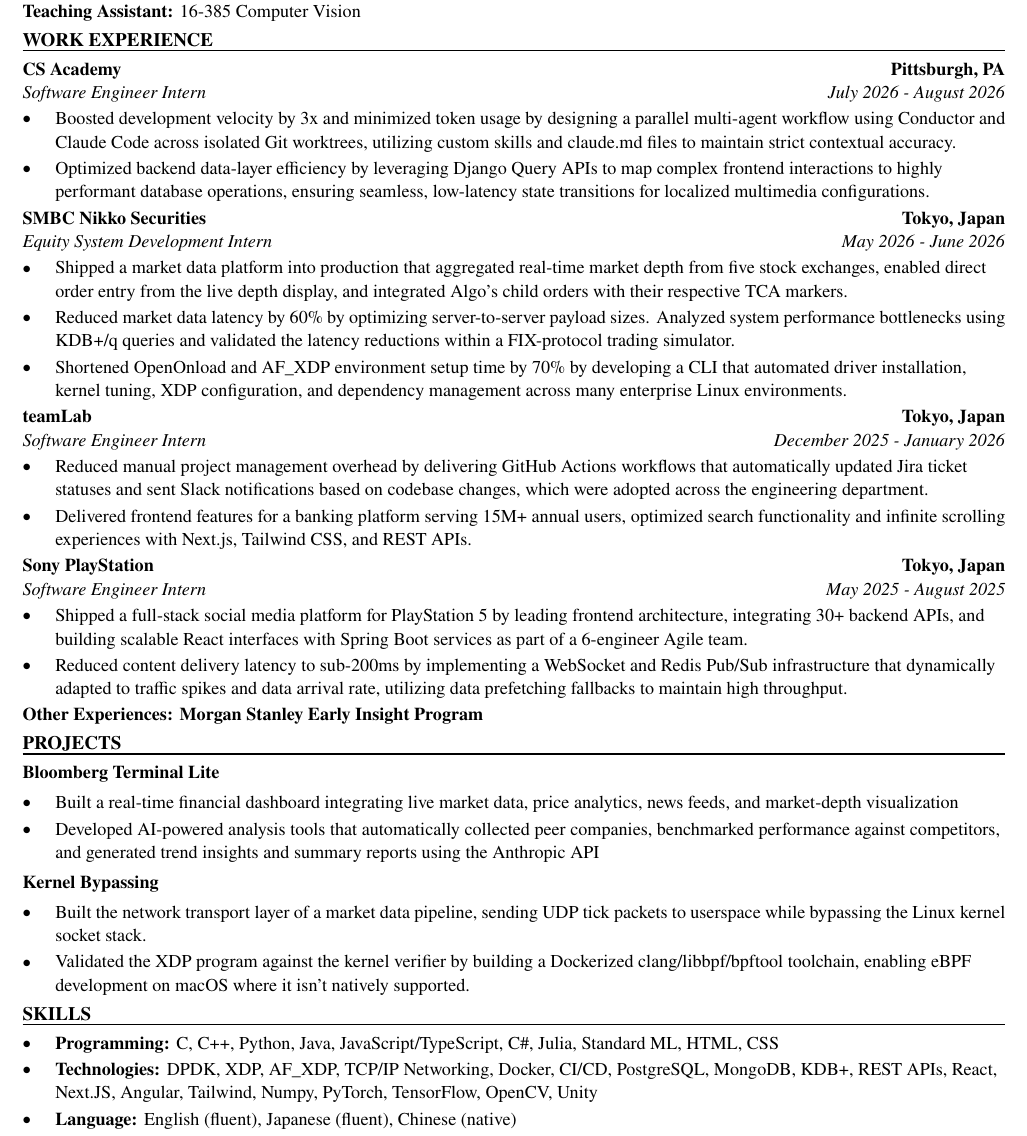
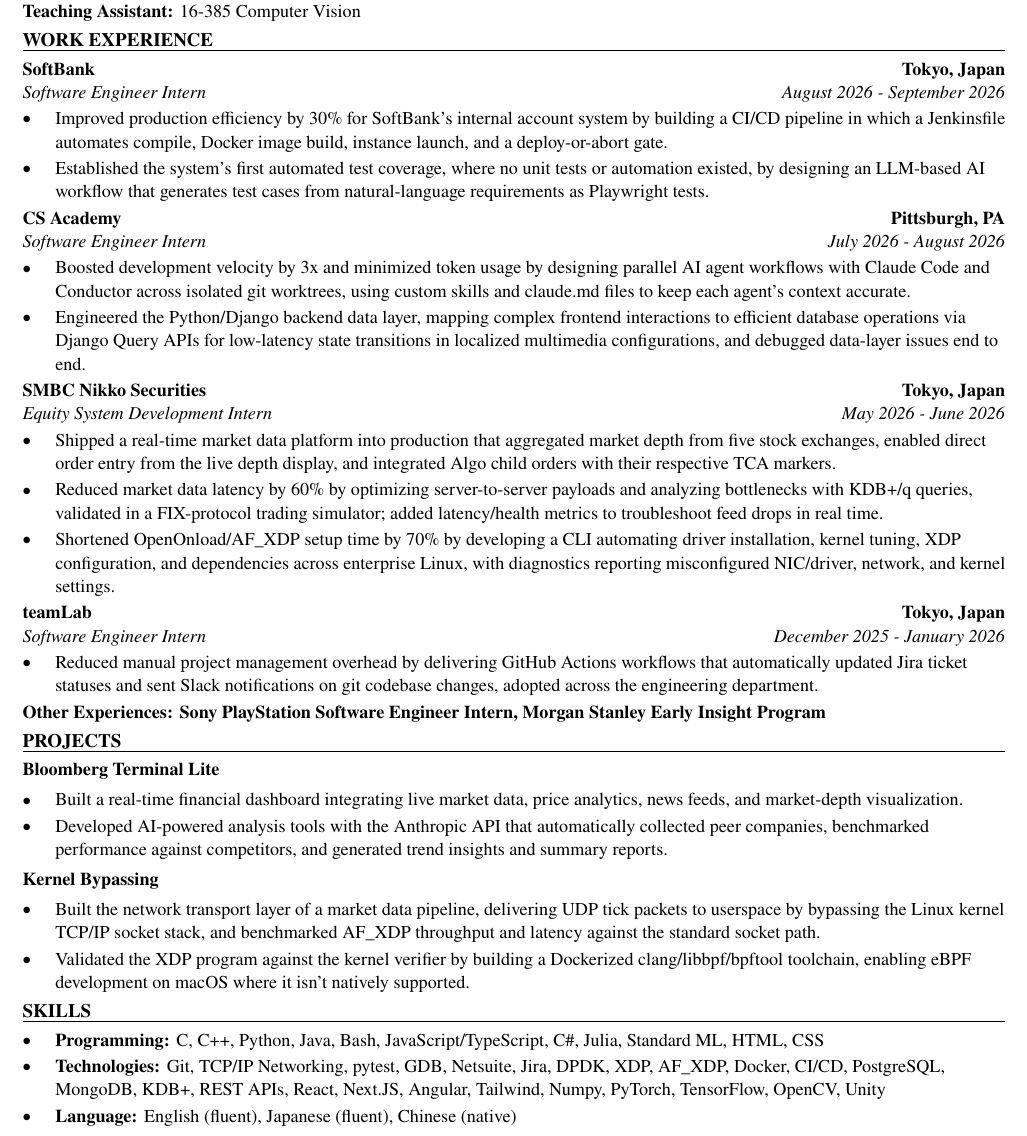
Before and after one commit to xinyichan04/resume, a LaTeX CV (resume.tex, which reads skills.tex): part of the page, cut so that both start at the same text. Compiled offline with pdfLaTeX.

Commit message:
Tailor for Ciena: Software Developer Intern - Winter 2027 (ATS score 64.6 -> 100.0)

```diff
--- a/resume.tex
+++ b/resume.tex
@@ -50,42 +50,41 @@
 \textbf{Teaching Assistant:} 16-385 Computer Vision
 
 \section*{WORK EXPERIENCE}
+\entry{SoftBank}{Tokyo, Japan}{Software Engineer Intern}{August 2026 - September 2026}
+\begin{itemize}
+  \item Improved production efficiency by 30\% for SoftBank's internal account system by building a CI/CD pipeline in which a Jenkinsfile automates compile, Docker image build, instance launch, and a deploy-or-abort gate.
+  \item Established the system's first automated test coverage, where no unit tests or automation existed, by designing an LLM-based AI workflow that generates test cases from natural-language requirements as Playwright tests.
+\end{itemize}
+
 \entry{CS Academy}{Pittsburgh, PA}{Software Engineer Intern}{July 2026 - August 2026}
 \begin{itemize}
-  \item Boosted development velocity by 3x and minimized token usage by designing a parallel multi-agent workflow using Conductor and Claude Code across isolated Git worktrees, utilizing custom skills and claude.md files to maintain strict contextual accuracy.
-  \item Optimized backend data-layer efficiency by leveraging Django Query APIs to map complex frontend interactions to highly performant database operations, ensuring seamless, low-latency state transitions for localized multimedia configurations.
+  \item Boosted development velocity by 3x and minimized token usage by designing parallel AI agent workflows with Claude Code and Conductor across isolated git worktrees, using custom skills and claude.md files to keep each agent's context accurate.
+  \item Engineered the Python/Django backend data layer, mapping complex frontend interactions to efficient database operations via Django Query APIs for low-latency state transitions in localized multimedia configurations, and debugged data-layer issues end to end.
 \end{itemize}
 
 \entry{SMBC Nikko Securities}{Tokyo, Japan}{Equity System Development Intern}{May 2026 - June 2026}
 \begin{itemize}
-  \item Shipped a market data platform into production that aggregated real-time market depth from five stock exchanges, enabled direct order entry from the live depth display, and integrated Algo's child orders with their respective TCA markers.
-  \item Reduced market data latency by 60\% by optimizing server-to-server payload sizes. Analyzed system performance bottlenecks using KDB+/q queries and validated the latency reductions within a FIX-protocol trading simulator.
-  \item Shortened OpenOnload and AF\_XDP environment setup time by 70\% by developing a CLI that automated driver installation, kernel tuning, XDP configuration, and dependency management across many enterprise Linux environments.
+  \item Shipped a real-time market data platform into production that aggregated market depth from five stock exchanges, enabled direct order entry from the live depth display, and integrated Algo child orders with their respective TCA markers.
+  \item Reduced market data latency by 60\% by optimizing server-to-server payloads and analyzing bottlenecks with KDB+/q queries, validated in a FIX-protocol trading simulator; added latency/health metrics to troubleshoot feed drops in real time.
+  \item Shortened OpenOnload/AF\_XDP setup time by 70\% by developing a CLI automating driver installation, kernel tuning, XDP configuration, and dependencies across enterprise Linux, with diagnostics reporting misconfigured NIC/driver, network, and kernel settings.
 \end{itemize}
 
 \entry{teamLab}{Tokyo, Japan}{Software Engineer Intern}{December 2025 - January 2026}
 \begin{itemize}
-  \item Reduced manual project management overhead by delivering GitHub Actions workflows that automatically updated Jira ticket statuses and sent Slack notifications based on codebase changes, which were adopted across the engineering department.
-  \item Delivered frontend features for a banking platform serving 15M+ annual users, optimized search functionality and infinite scrolling experiences with Next.js, Tailwind CSS, and REST APIs.
+  \item Reduced manual project management overhead by delivering GitHub Actions workflows that automatically updated Jira ticket statuses and sent Slack notifications on git codebase changes, adopted across the engineering department.
 \end{itemize}
-
-\entry{Sony PlayStation}{Tokyo, Japan}{Software Engineer Intern}{May 2025 - August 2025}
-\begin{itemize}
-  \item Shipped a full-stack social media platform for PlayStation 5 by leading frontend architecture, integrating 30+ backend APIs, and building scalable React interfaces with Spring Boot services as part of a 6-engineer Agile team.
-  \item Reduced content delivery latency to sub-200ms by implementing a WebSocket and Redis Pub/Sub infrastructure that dynamically adapted to traffic spikes and data arrival rate, utilizing data prefetching fallbacks to maintain high throughput.
-\end{itemize}
-\textbf{Other Experiences: Morgan Stanley Early Insight Program}
+\textbf{Other Experiences: Sony PlayStation Software Engineer Intern, Morgan Stanley Early Insight Program}
 
 \section*{PROJECTS}
 \textbf{Bloomberg Terminal Lite}\par\vspace{2pt}
 \begin{itemize}
-  \item Built a real-time financial dashboard integrating live market data, price analytics, news feeds, and market-depth visualization
-  \item Developed AI-powered analysis tools that automatically collected peer companies, benchmarked performance against competitors, and generated trend insights and summary reports using the Anthropic API
+  \item Built a real-time financial dashboard integrating live market data, price analytics, news feeds, and market-depth visualization.
+  \item Developed AI-powered analysis tools with the Anthropic API that automatically collected peer companies, benchmarked performance against competitors, and generated trend insights and summary reports.
 \end{itemize}
 \vspace{2pt}
 \textbf{Kernel Bypassing}\par\vspace{2pt}
 \begin{itemize}
-  \item Built the network transport layer of a market data pipeline, sending UDP tick packets to userspace while bypassing the Linux kernel socket stack.
+  \item Built the network transport layer of a market data pipeline, delivering UDP tick packets to userspace by bypassing the Linux kernel TCP/IP socket stack, and benchmarked AF\_XDP throughput and latency against the standard socket path.
   \item Validated the XDP program against the kernel verifier by building a Dockerized clang/libbpf/bpftool toolchain, enabling eBPF development on macOS where it isn't natively supported.
 \end{itemize}
 
--- a/skills.tex
+++ b/skills.tex
@@ -1,7 +1,7 @@
 % SKILLS section: the ONLY part the tailoring system rewrites.
 \section*{SKILLS}
 \begin{itemize}
-  \item \textbf{Programming:} C, C++, Python, Java, JavaScript/TypeScript, C\#, Julia, Standard ML, HTML, CSS
-  \item \textbf{Technologies:} DPDK, XDP, AF\_XDP, TCP/IP Networking, Docker, CI/CD, PostgreSQL, MongoDB, KDB+, REST APIs, React, Next.JS, Angular, Tailwind, Numpy, PyTorch, TensorFlow, OpenCV, Unity
+  \item \textbf{Programming:} C, C++, Python, Java, Bash, JavaScript/TypeScript, C\#, Julia, Standard ML, HTML, CSS
+  \item \textbf{Technologies:} Git, TCP/IP Networking, pytest, GDB, Netsuite, Jira, DPDK, XDP, AF\_XDP, Docker, CI/CD, PostgreSQL, MongoDB, KDB+, REST APIs, React, Next.JS, Angular, Tailwind, Numpy, PyTorch, TensorFlow, OpenCV, Unity
   \item \textbf{Language:} English (fluent), Japanese (fluent), Chinese (native)
 \end{itemize}
```
